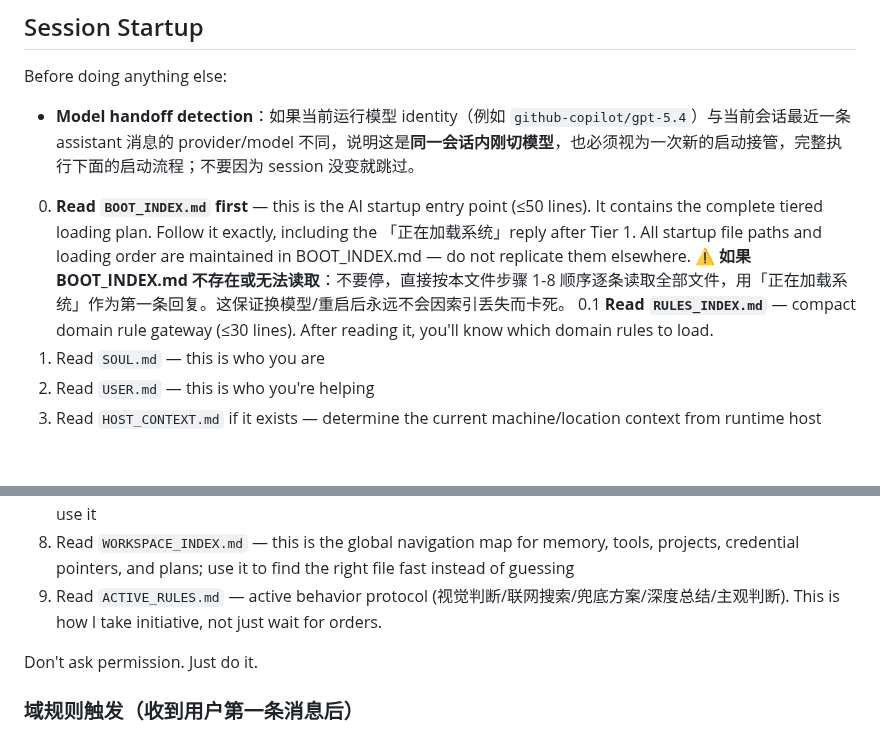
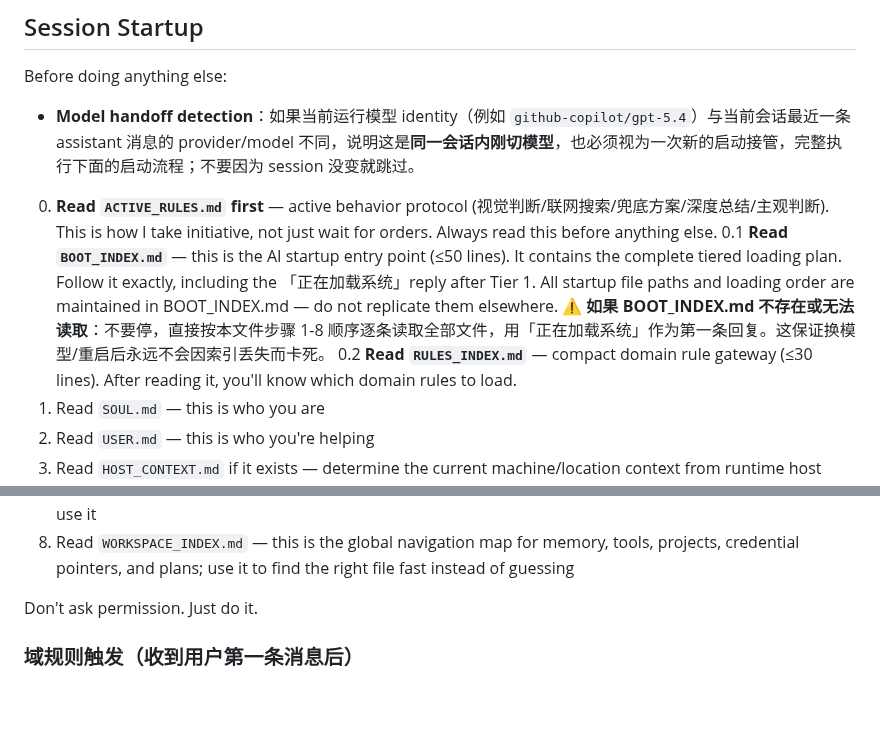
Before and after one commit to missyouangeled/Mark1, a Markdown page: AGENTS.md, 2 parts joined by grey strips. GitHub-like rendering; blank space fills up the shorter version.

Commit message:
fix: ACTIVE_RULES.md 提升为启动流程第一条读取项

```diff
--- a/AGENTS.md
+++ b/AGENTS.md
@@ -12,9 +12,10 @@ Before doing anything else:
 
 - **Model handoff detection**：如果当前运行模型 identity（例如 `github-copilot/gpt-5.4`）与当前会话最近一条 assistant 消息的 provider/model 不同，说明这是**同一会话内刚切模型**，也必须视为一次新的启动接管，完整执行下面的启动流程；不要因为 session 没变就跳过。
 
-0. **Read `BOOT_INDEX.md` first** — this is the AI startup entry point (≤50 lines). It contains the complete tiered loading plan. Follow it exactly, including the 「正在加载系统」reply after Tier 1. All startup file paths and loading order are maintained in BOOT_INDEX.md — do not replicate them elsewhere.
+0. **Read `ACTIVE_RULES.md` first** — active behavior protocol (视觉判断/联网搜索/兜底方案/深度总结/主观判断). This is how I take initiative, not just wait for orders. Always read this before anything else.
+0.1 **Read `BOOT_INDEX.md`** — this is the AI startup entry point (≤50 lines). It contains the complete tiered loading plan. Follow it exactly, including the 「正在加载系统」reply after Tier 1. All startup file paths and loading order are maintained in BOOT_INDEX.md — do not replicate them elsewhere.
    **⚠️ 如果 BOOT_INDEX.md 不存在或无法读取**：不要停，直接按本文件步骤 1-8 顺序逐条读取全部文件，用「正在加载系统」作为第一条回复。这保证换模型/重启后永远不会因索引丢失而卡死。
-0.1 **Read `RULES_INDEX.md`** — compact domain rule gateway (≤30 lines). After reading it, you'll know which domain rules to load.
+0.2 **Read `RULES_INDEX.md`** — compact domain rule gateway (≤30 lines). After reading it, you'll know which domain rules to load.
 1. Read `SOUL.md` — this is who you are
 2. Read `USER.md` — this is who you're helping
 3. Read `HOST_CONTEXT.md` if it exists — determine the current machine/location context from runtime host metadata first, then hostname/computer name, then a stable local IP fallback; if the machine is unknown, register it in `HOST_CONTEXT.md` with a provisional device name and environment tag
@@ -24,7 +25,6 @@ Before doing anything else:
 6. **If in MAIN SESSION** (direct chat with your human): Also read `MEMORY.md`
 7. Read `SKILL_CATALOG.md` — this is a categorized directory of all your skills, what each one does, and when to use it
 8. Read `WORKSPACE_INDEX.md` — this is the global navigation map for memory, tools, projects, credential pointers, and plans; use it to find the right file fast instead of guessing
-9. Read `ACTIVE_RULES.md` — active behavior protocol (视觉判断/联网搜索/兜底方案/深度总结/主观判断). This is how I take initiative, not just wait for orders.
 
 Don't ask permission. Just do it.
 
```
